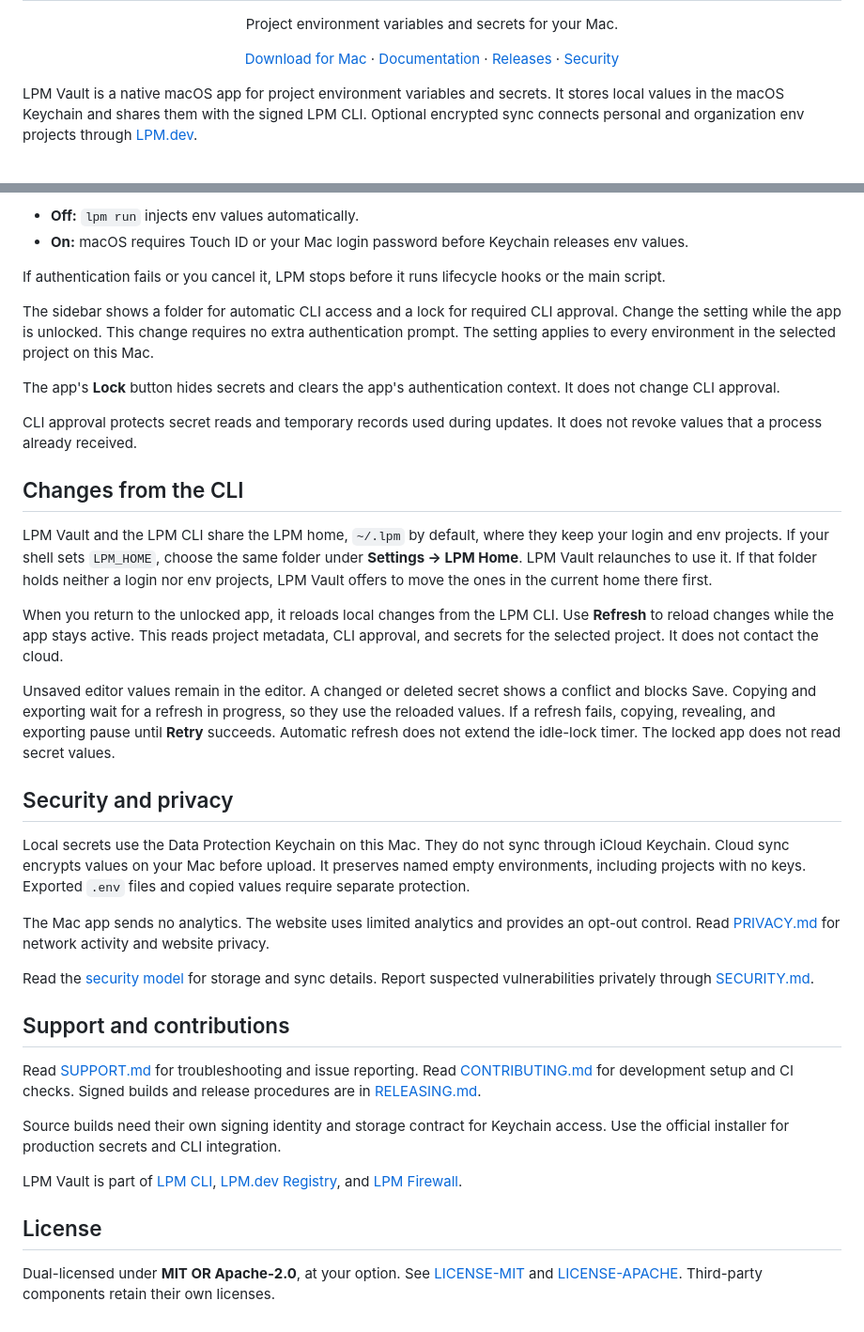
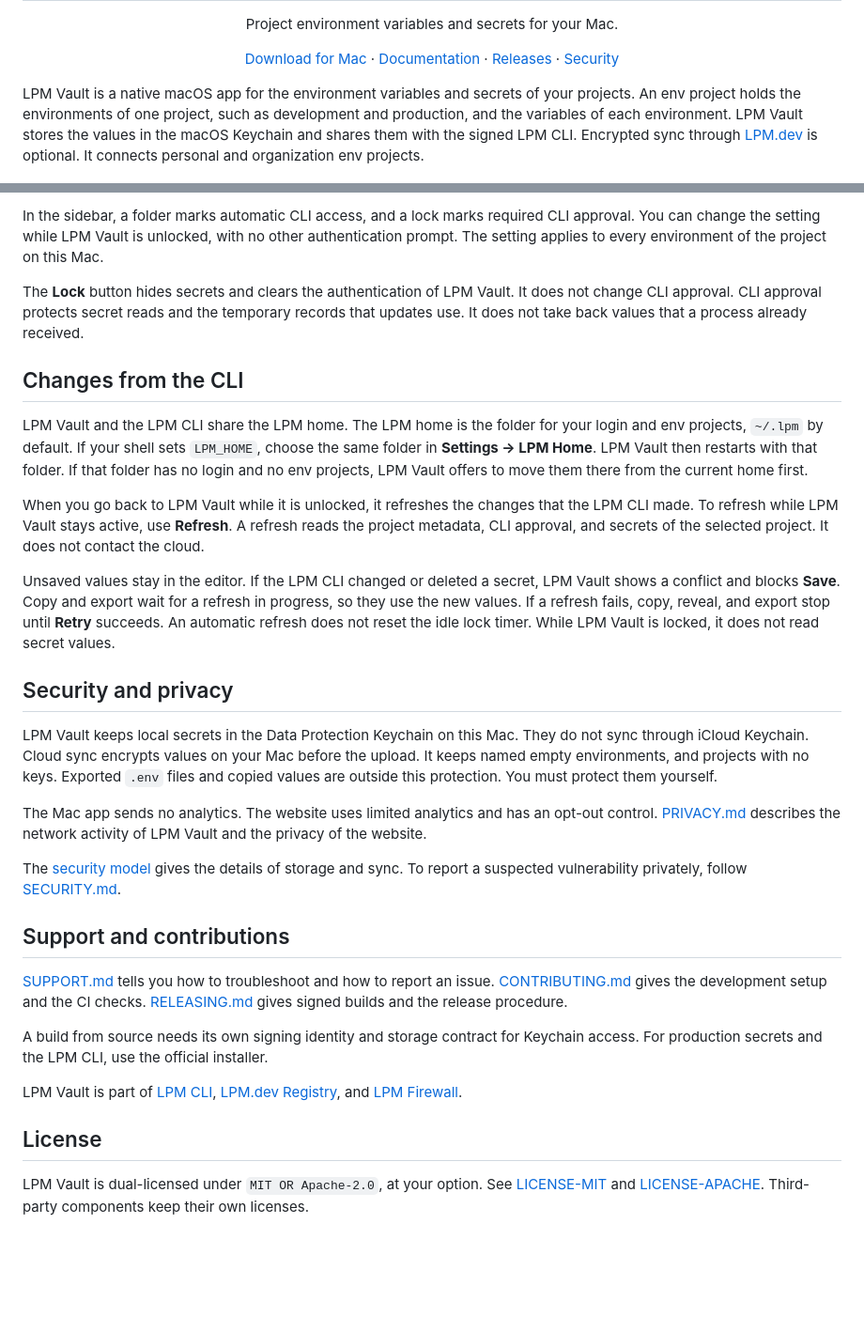
Before and after one commit to lpm-dev/lpm-vault, a Markdown page: README.md, 2 parts joined by grey strips. Shown at 94% size. GitHub-like rendering; blank space fills up the shorter version.

```diff
--- a/README.md
+++ b/README.md
@@ -13,9 +13,10 @@
   <a href="SECURITY.md">Security</a>
 </p>
 
-LPM Vault is a native macOS app for project environment variables and secrets.
-It stores local values in the macOS Keychain and shares them with the signed LPM CLI.
-Optional encrypted sync connects personal and organization env projects through [LPM.dev](https://lpm.dev).
+LPM Vault is a native macOS app for the environment variables and secrets of your projects.
+An env project holds the environments of one project, such as development and production, and the variables of each environment.
+LPM Vault stores the values in the macOS Keychain and shares them with the signed LPM CLI.
+Encrypted sync through [LPM.dev](https://lpm.dev) is optional. It connects personal and organization env projects.
 
 ![LPM Vault compares dummy variables across three environments](docs/assets/vault-workspace.png)
 
@@ -147,58 +211,54 @@ Select a project. Use **CLI approval** beside **All variables** to control CLI a
 
-- **Off:** `lpm run` injects env values automatically.
-- **On:** macOS requires Touch ID or your Mac login password before Keychain releases env values.
+In the sidebar, a folder marks automatic CLI access, and a lock marks required CLI approval.
+You can change the setting while LPM Vault is unlocked, with no other authentication prompt.
+The setting applies to every environment of the project on this Mac.
 
-If authentication fails or you cancel it, LPM stops before it runs lifecycle hooks or the main script.
-
-The sidebar shows a folder for automatic CLI access and a lock for required CLI approval.
-Change the setting while the app is unlocked. This change requires no extra authentication prompt.
-The setting applies to every environment in the selected project on this Mac.
-
-The app's **Lock** button hides secrets and clears the app's authentication context.
-It does not change CLI approval.
-
-CLI approval protects secret reads and temporary records used during updates.
-It does not revoke values that a process already received.
+The **Lock** button hides secrets and clears the authentication of LPM Vault. It does not change CLI approval.
+CLI approval protects secret reads and the temporary records that updates use.
+It does not take back values that a process already received.
 
 ## Changes from the CLI
 
-LPM Vault and the LPM CLI share the LPM home, `~/.lpm` by default, where they keep your login and env projects. If your shell sets `LPM_HOME`, choose the same folder under **Settings → LPM Home**. LPM Vault relaunches to use it. If that folder holds neither a login nor env projects, LPM Vault offers to move the ones in the current home there first.
+LPM Vault and the LPM CLI share the LPM home. The LPM home is the folder for your login and env projects, `~/.lpm` by default.
+If your shell sets `LPM_HOME`, choose the same folder in **Settings → LPM Home**. LPM Vault then restarts with that folder.
+If that folder has no login and no env projects, LPM Vault offers to move them there from the current home first.
 
-When you return to the unlocked app, it reloads local changes from the LPM CLI.
-Use **Refresh** to reload changes while the app stays active.
-This reads project metadata, CLI approval, and secrets for the selected project. It does not contact the cloud.
+When you go back to LPM Vault while it is unlocked, it refreshes the changes that the LPM CLI made.
+To refresh while LPM Vault stays active, use **Refresh**.
+A refresh reads the project metadata, CLI approval, and secrets of the selected project. It does not contact the cloud.
 
-Unsaved editor values remain in the editor. A changed or deleted secret shows a conflict and blocks Save.
-Copying and exporting wait for a refresh in progress, so they use the reloaded values.
-If a refresh fails, copying, revealing, and exporting pause until **Retry** succeeds.
-Automatic refresh does not extend the idle-lock timer. The locked app does not read secret values.
+Unsaved values stay in the editor.
+If the LPM CLI changed or deleted a secret, LPM Vault shows a conflict and blocks **Save**.
+Copy and export wait for a refresh in progress, so they use the new values.
+If a refresh fails, copy, reveal, and export stop until **Retry** succeeds.
+An automatic refresh does not reset the idle lock timer. While LPM Vault is locked, it does not read secret values.
 
 ## Security and privacy
 
-Local secrets use the Data Protection Keychain on this Mac. They do not sync through iCloud Keychain.
-Cloud sync encrypts values on your Mac before upload. It preserves named empty environments, including projects with no keys.
-Exported `.env` files and copied values require separate protection.
+LPM Vault keeps local secrets in the Data Protection Keychain on this Mac. They do not sync through iCloud Keychain.
+Cloud sync encrypts values on your Mac before the upload. It keeps named empty environments, and projects with no keys.
+Exported `.env` files and copied values are outside this protection. You must protect them yourself.
 
 The Mac app sends no analytics.
-The website uses limited analytics and provides an opt-out control.
-Read [PRIVACY.md](PRIVACY.md) for network activity and website privacy.
+The website uses limited analytics and has an opt-out control.
+[PRIVACY.md](PRIVACY.md) describes the network activity of LPM Vault and the privacy of the website.
 
-Read the [security model](https://cli.lpm.dev/docs/infra/secrets-vault) for storage and sync details.
-Report suspected vulnerabilities privately through [SECURITY.md](SECURITY.md).
+The [security model](https://cli.lpm.dev/docs/infra/secrets-vault) gives the details of storage and sync.
+To report a suspected vulnerability privately, follow [SECURITY.md](SECURITY.md).
 
 ## Support and contributions
 
-Read [SUPPORT.md](SUPPORT.md) for troubleshooting and issue reporting.
-Read [CONTRIBUTING.md](CONTRIBUTING.md) for development setup and CI checks.
-Signed builds and release procedures are in [RELEASING.md](LPMVault/RELEASING.md).
+[SUPPORT.md](SUPPORT.md) tells you how to troubleshoot and how to report an issue.
+[CONTRIBUTING.md](CONTRIBUTING.md) gives the development setup and the CI checks.
+[RELEASING.md](LPMVault/RELEASING.md) gives signed builds and the release procedure.
 
-Source builds need their own signing identity and storage contract for Keychain access.
-Use the official installer for production secrets and CLI integration.
+A build from source needs its own signing identity and storage contract for Keychain access.
+For production secrets and the LPM CLI, use the official installer.
 
 LPM Vault is part of [LPM CLI](https://cli.lpm.dev), [LPM.dev Registry](https://lpm.dev), and [LPM Firewall](https://firewall.lpm.dev).
 
 ## License
 
-Dual-licensed under **MIT OR Apache-2.0**, at your option.
+LPM Vault is dual-licensed under `MIT OR Apache-2.0`, at your option.
 See [LICENSE-MIT](LICENSE-MIT) and [LICENSE-APACHE](LICENSE-APACHE).
-Third-party components retain their own licenses.
+Third-party components keep their own licenses.
```
Also changed, not shown: other parts of README.md (+147 -84 lines).
